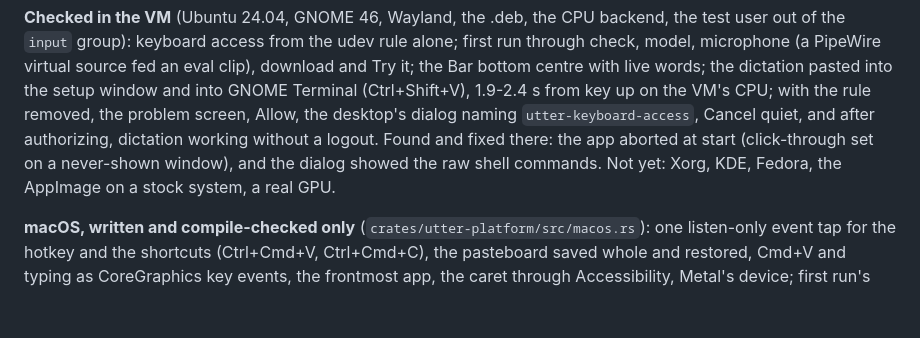
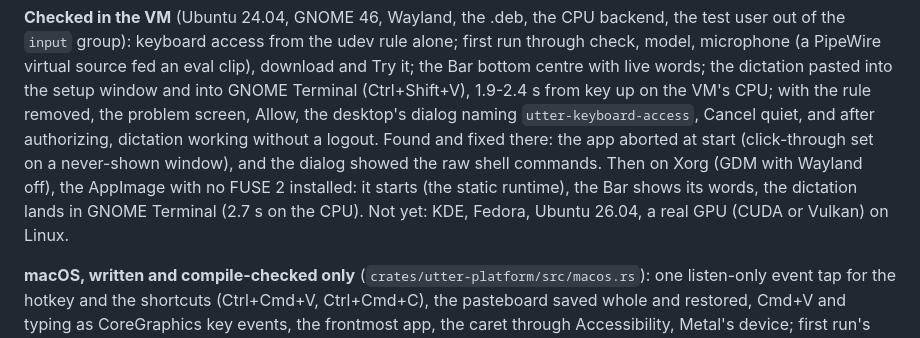
Before and after one commit to ductai199x/utter, a Markdown page: docs/plan-cross-platform.md, the part around the change. Rendered like a GitHub page; blank space fills up the shorter version.

Commit message:
Plan: the Xorg and AppImage check
Co-Authored-By: Claude Opus 5.5 <noreply@anthropic.com>

```diff
--- a/docs/plan-cross-platform.md
+++ b/docs/plan-cross-platform.md
@@ -147,7 +147,9 @@ GNOME Terminal (Ctrl+Shift+V), 1.9-2.4 s from key up on the VM's CPU; with the r
 the problem screen, Allow, the desktop's dialog naming `utter-keyboard-access`, Cancel quiet,
 and after authorizing, dictation working without a logout. Found and fixed there: the app
 aborted at start (click-through set on a never-shown window), and the dialog showed the raw
-shell commands. Not yet: Xorg, KDE, Fedora, the AppImage on a stock system, a real GPU.
+shell commands. Then on Xorg (GDM with Wayland off), the AppImage with no FUSE 2 installed:
+it starts (the static runtime), the Bar shows its words, the dictation lands in GNOME Terminal
+(2.7 s on the CPU). Not yet: KDE, Fedora, Ubuntu 26.04, a real GPU (CUDA or Vulkan) on Linux.
 
 **macOS, written and compile-checked only** (`crates/utter-platform/src/macos.rs`): one
 listen-only event tap for the hotkey and the shortcuts (Ctrl+Cmd+V, Ctrl+Cmd+C), the
```
